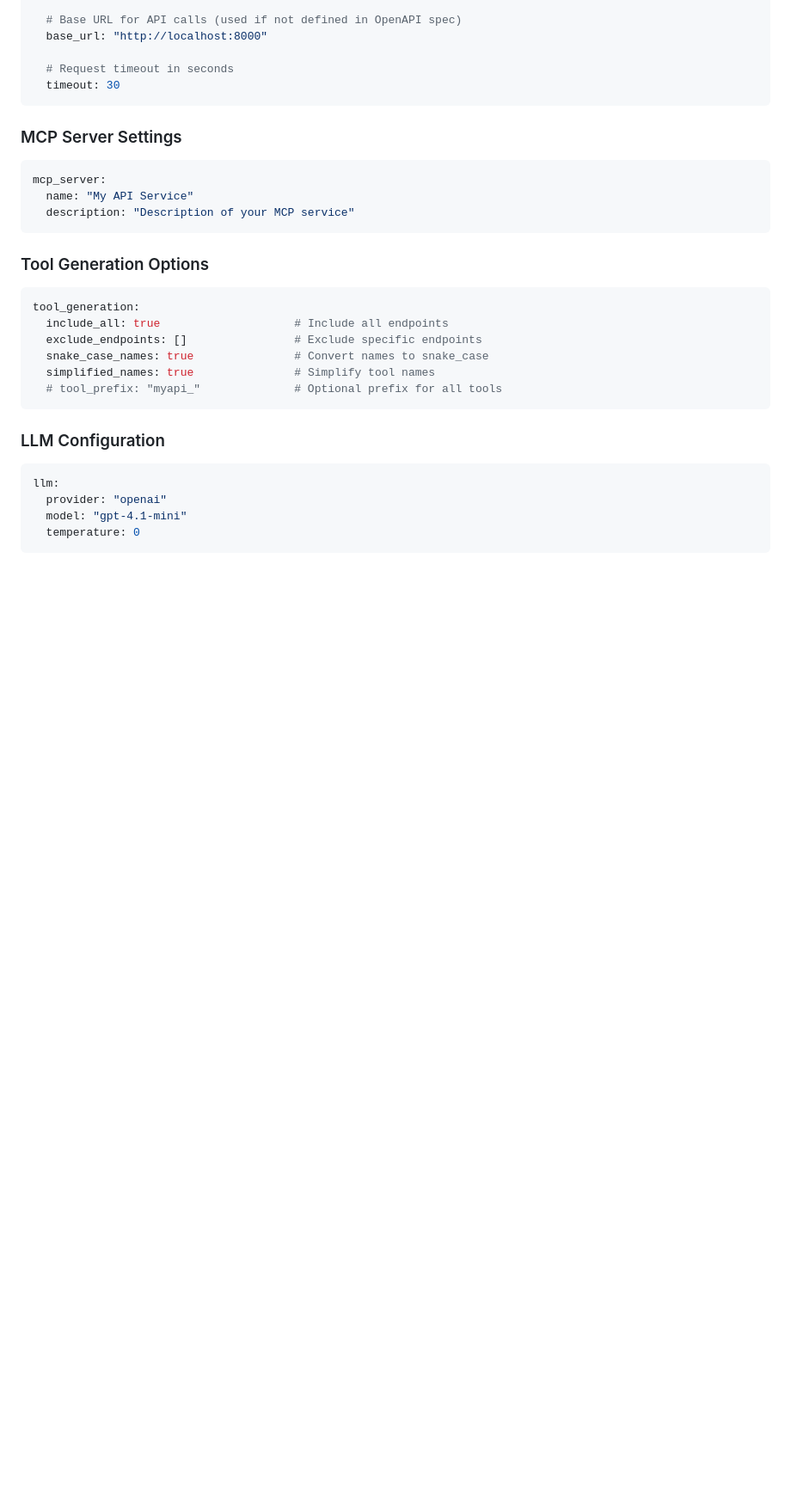
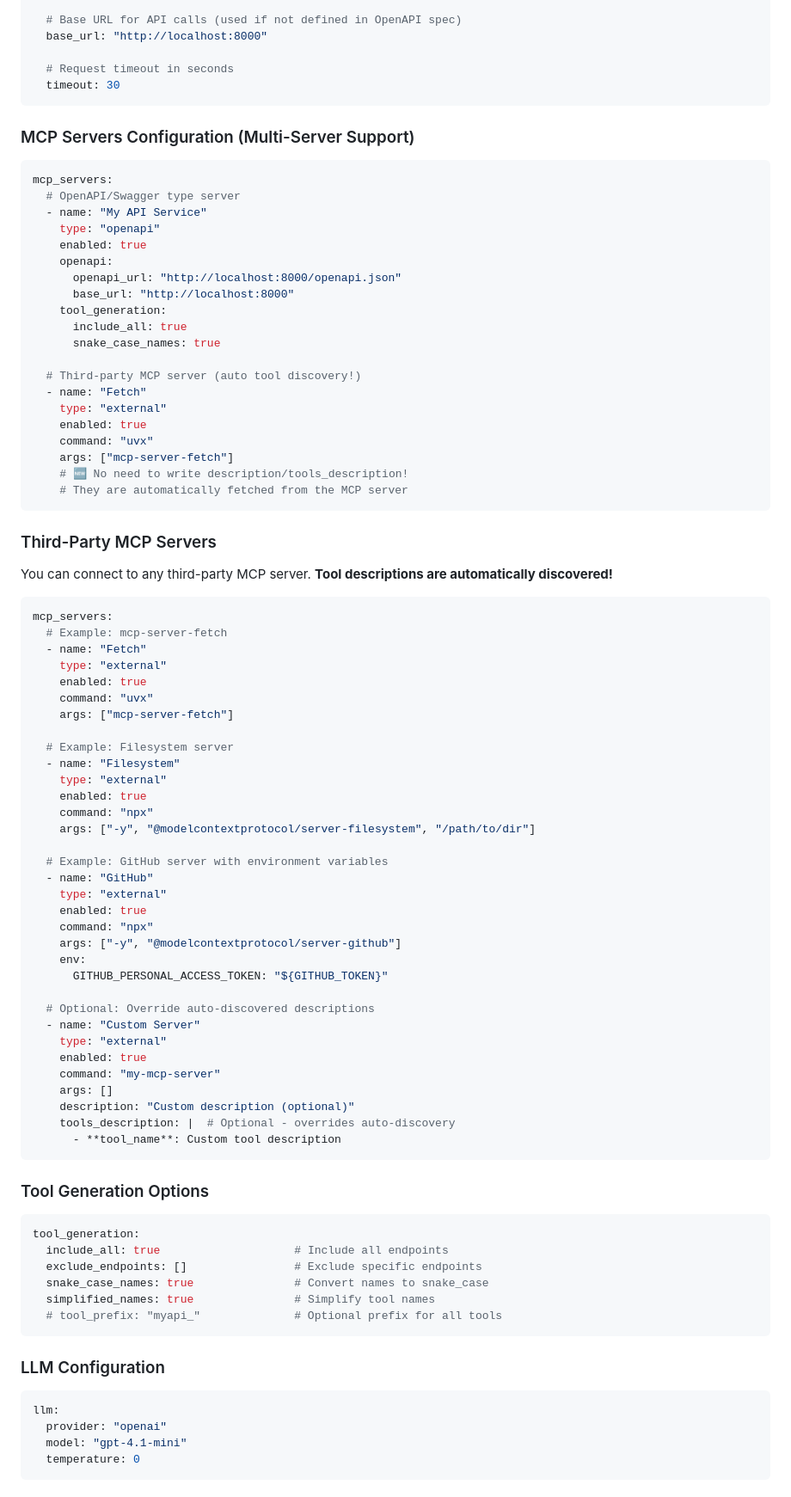
Before and after one commit to Chrisliao0806/swagger_mcp_service, a Markdown page: README.md, the part around one of its changes. Shown at 86% size. GitHub-like rendering; blank space fills up the shorter version.

Commit message:
feat: Update README to reflect multi-server support and auto tool discovery features

````diff
--- a/README.md
+++ b/README.md
@@ -132,12 +135,69 @@ api:
   timeout: 30
 ```
 
-### MCP Server Settings
+### MCP Servers Configuration (Multi-Server Support)
 
 ```yaml
-mcp_server:
-  name: "My API Service"
-  description: "Description of your MCP service"
+mcp_servers:
+  # OpenAPI/Swagger type server
+  - name: "My API Service"
+    type: "openapi"
+    enabled: true
+    openapi:
+      openapi_url: "http://localhost:8000/openapi.json"
+      base_url: "http://localhost:8000"
+    tool_generation:
+      include_all: true
+      snake_case_names: true
+
+  # Third-party MCP server (auto tool discovery!)
+  - name: "Fetch"
+    type: "external"
+    enabled: true
+    command: "uvx"
+    args: ["mcp-server-fetch"]
+    # 🆕 No need to write description/tools_description!
+    # They are automatically fetched from the MCP server
+```
+
+### Third-Party MCP Servers
+
+You can connect to any third-party MCP server. **Tool descriptions are automatically discovered!**
+
+```yaml
+mcp_servers:
+  # Example: mcp-server-fetch
+  - name: "Fetch"
+    type: "external"
+    enabled: true
+    command: "uvx"
+    args: ["mcp-server-fetch"]
+
+  # Example: Filesystem server
+  - name: "Filesystem"
+    type: "external"
+    enabled: true
+    command: "npx"
+    args: ["-y", "@modelcontextprotocol/server-filesystem", "/path/to/dir"]
+
+  # Example: GitHub server with environment variables
+  - name: "GitHub"
+    type: "external"
+    enabled: true
+    command: "npx"
+    args: ["-y", "@modelcontextprotocol/server-github"]
+    env:
+      GITHUB_PERSONAL_ACCESS_TOKEN: "${GITHUB_TOKEN}"
+
+  # Optional: Override auto-discovered descriptions
+  - name: "Custom Server"
+    type: "external"
+    enabled: true
+    command: "my-mcp-server"
+    args: []
+    description: "Custom description (optional)"
+    tools_description: |  # Optional - overrides auto-discovery
+      - **tool_name**: Custom tool description
 ```
 
 ### Tool Generation Options
````
Also changed, not shown: other parts of README.md (+68 -32 lines).
